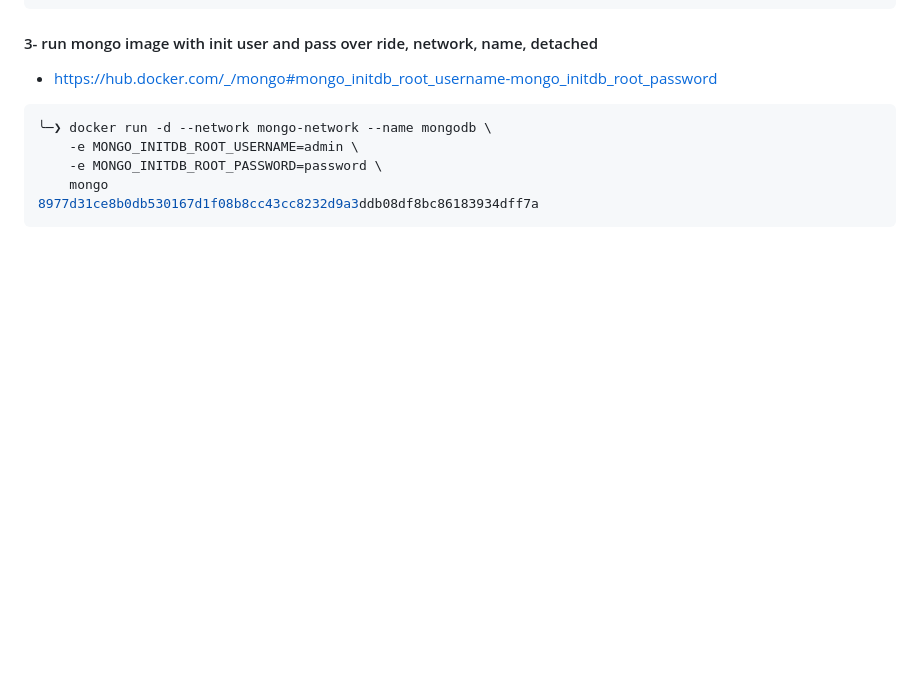
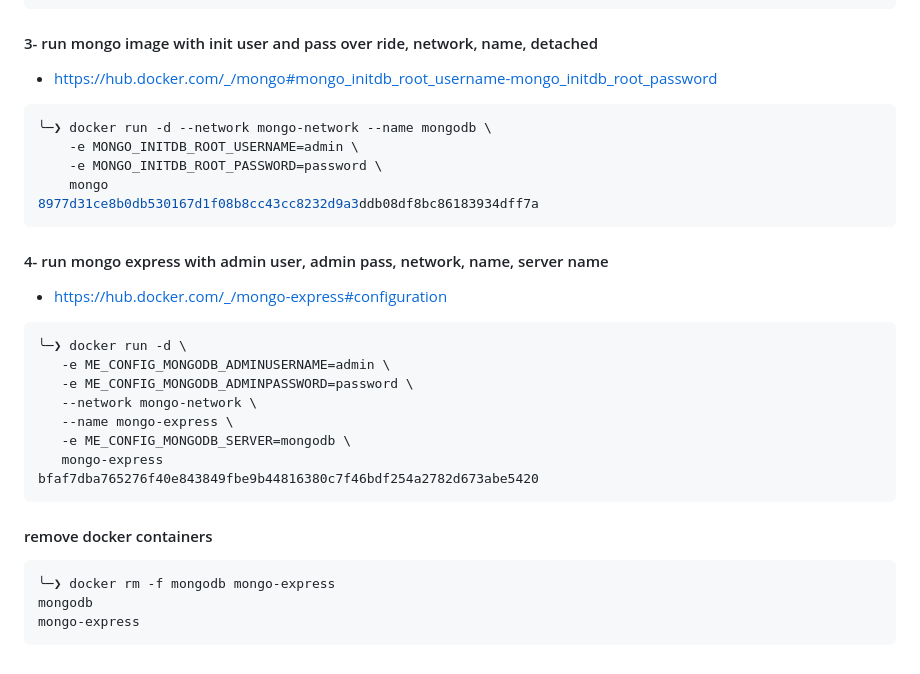
Before and after one commit to NGK2026/devops-journey, a Markdown page: docker/commands.md, the part around the change. Drawn GitHub-style; blank space fills up the shorter version.

Commit message:
add rm container

````diff
--- a/docker/commands.md
+++ b/docker/commands.md
@@ -171,3 +171,21 @@ cef5fce4aecb   mongo-network   bridge    local
 	mongo
 8977d31ce8b0db530167d1f08b8cc43cc8232d9a3ddb08df8bc86183934dff7a
 ```
+#### 4- run mongo express with admin user, admin pass, network, name, server name
+- https://hub.docker.com/_/mongo-express#configuration
+```sh
+╰─❯ docker run -d \
+   -e ME_CONFIG_MONGODB_ADMINUSERNAME=admin \
+   -e ME_CONFIG_MONGODB_ADMINPASSWORD=password \
+   --network mongo-network \
+   --name mongo-express \
+   -e ME_CONFIG_MONGODB_SERVER=mongodb \
+   mongo-express
+bfaf7dba765276f40e843849fbe9b44816380c7f46bdf254a2782d673abe5420
+```
+#### remove docker containers
+```sh
+╰─❯ docker rm -f mongodb mongo-express
+mongodb
+mongo-express
+```
````
